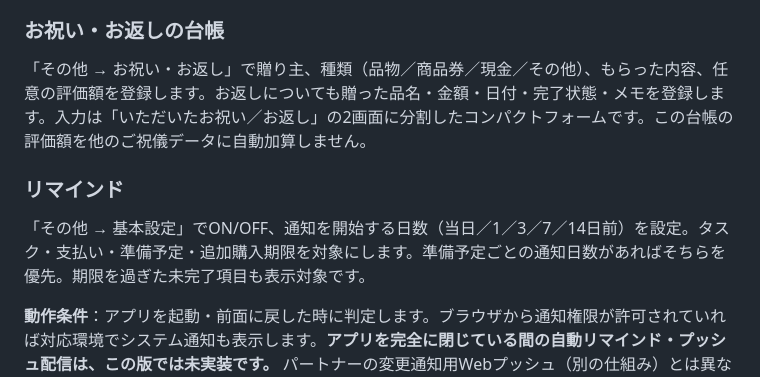
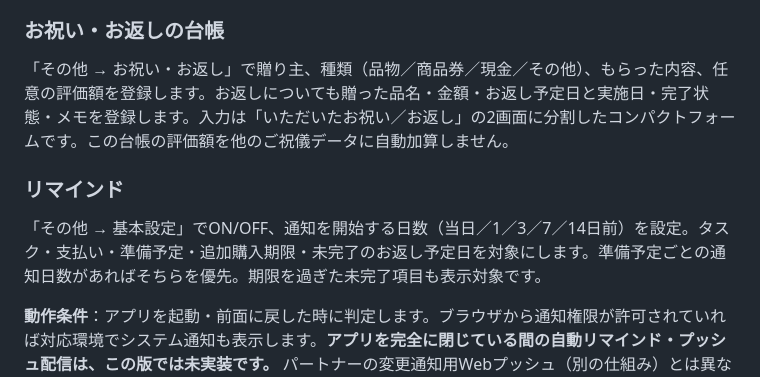
Before and after one commit to sprintershota01172-collab/HAPPY-WEDDING, a Markdown page: README.md, the part around the change. GitHub-like rendering.

Commit message:
Document gift return deadlines in flexible wedding reminders

```diff
--- a/README.md
+++ b/README.md
@@ -90,11 +90,11 @@ GitHub Pages を有効化すると以下で開けます。
 
 ### お祝い・お返しの台帳
 
-「その他 → お祝い・お返し」で贈り主、種類（品物／商品券／現金／その他）、もらった内容、任意の評価額を登録します。お返しについても贈った品名・金額・日付・完了状態・メモを登録します。入力は「いただいたお祝い／お返し」の2画面に分割したコンパクトフォームです。この台帳の評価額を他のご祝儀データに自動加算しません。
+「その他 → お祝い・お返し」で贈り主、種類（品物／商品券／現金／その他）、もらった内容、任意の評価額を登録します。お返しについても贈った品名・金額・お返し予定日と実施日・完了状態・メモを登録します。入力は「いただいたお祝い／お返し」の2画面に分割したコンパクトフォームです。この台帳の評価額を他のご祝儀データに自動加算しません。
 
 ### リマインド
 
-「その他 → 基本設定」でON/OFF、通知を開始する日数（当日／1／3／7／14日前）を設定。タスク・支払い・準備予定・追加購入期限を対象にします。準備予定ごとの通知日数があればそちらを優先。期限を過ぎた未完了項目も表示対象です。
+「その他 → 基本設定」でON/OFF、通知を開始する日数（当日／1／3／7／14日前）を設定。タスク・支払い・準備予定・追加購入期限・未完了のお返し予定日を対象にします。準備予定ごとの通知日数があればそちらを優先。期限を過ぎた未完了項目も表示対象です。
 
 **動作条件**：アプリを起動・前面に戻した時に判定します。ブラウザから通知権限が許可されていれば対応環境でシステム通知も表示します。**アプリを完全に閉じている間の自動リマインド・プッシュ配信は、この版では未実装です。** パートナーの変更通知用Webプッシュ（別の仕組み）とは異なります。閉じている間の通知には対応カレンダーへの取り込みなどを利用してください。
 
```
